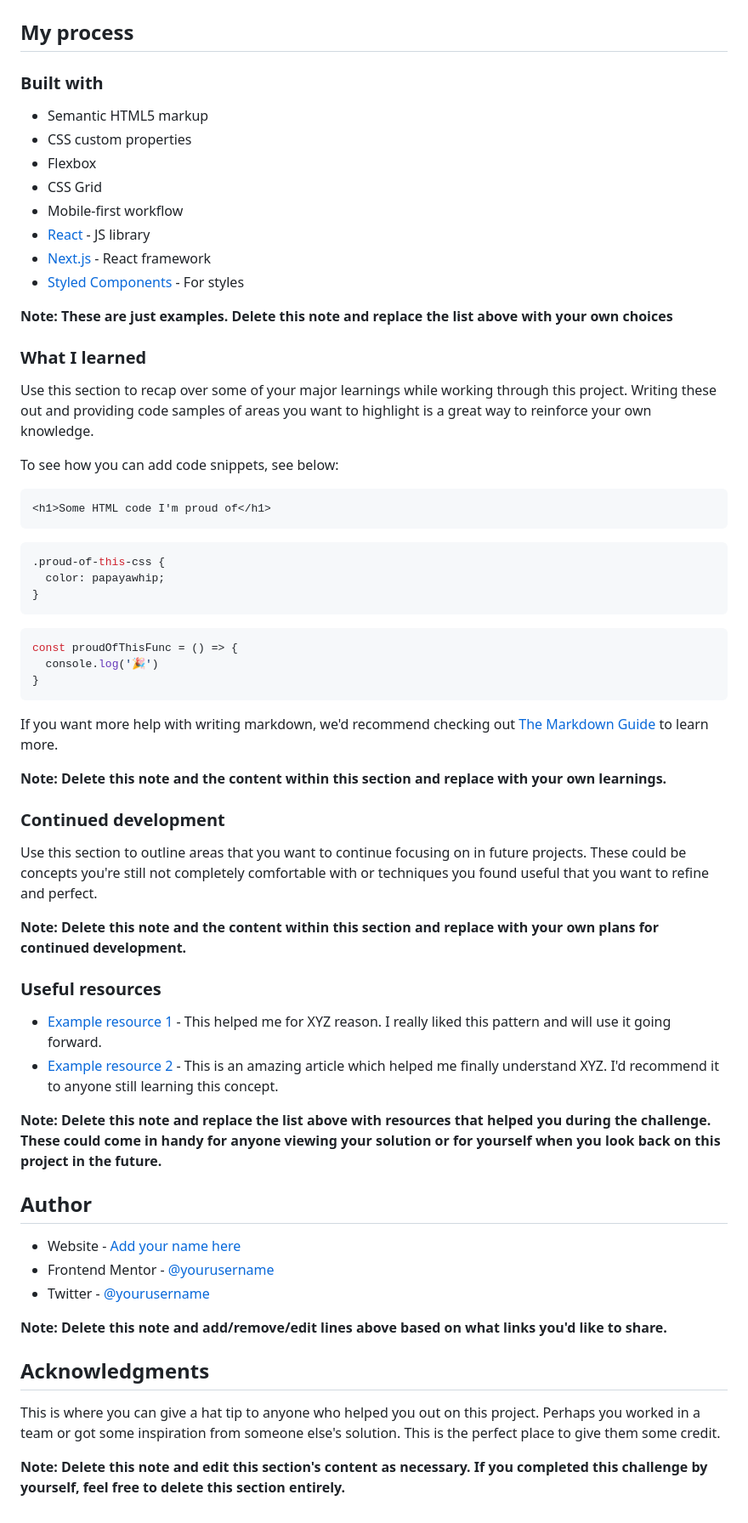
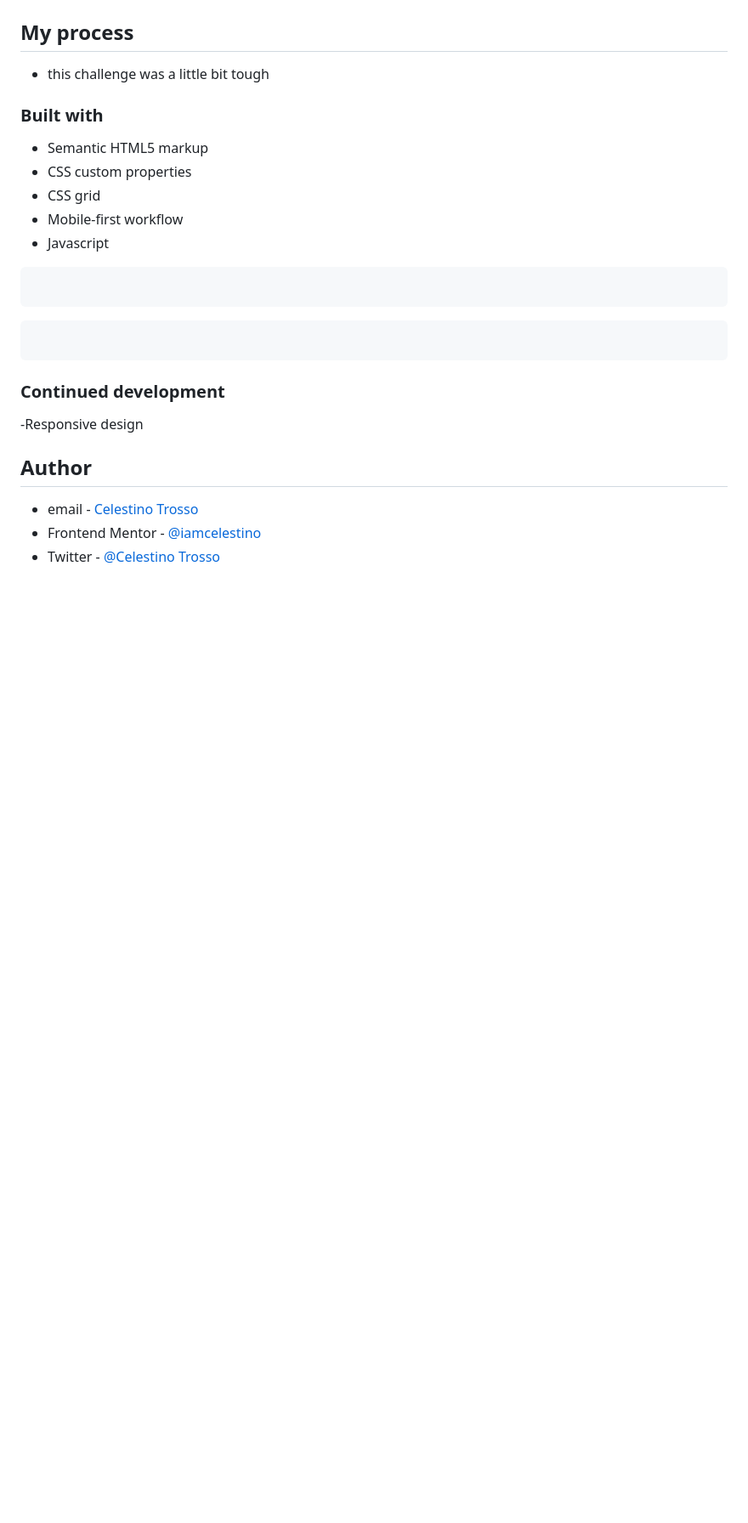
Before and after one commit to iamcelestino/intro-component-with-signup-form-master, a Markdown page: README-template.md, the part around the change printed below. Shown: that part at 85% size. GitHub-like rendering; blank space fills up the shorter version.

Commit message:
HTML AND CSS COMPLETED

````diff
--- a/README-template.md
+++ b/README-template.md
@@ -49,66 +13,23 @@ Then crop/optimize/edit your image however you like, add it to your project, and
 
 ## My process
+
+- this challenge was a little bit tough
 
 ### Built with
 
 - Semantic HTML5 markup
 - CSS custom properties
-- Flexbox
-- CSS Grid
+- CSS grid
 - Mobile-first workflow
-- [React](https://reactjs.org/) - JS library
-- [Next.js](https://nextjs.org/) - React framework
-- [Styled Components](https://styled-components.com/) - For styles
-
-**Note: These are just examples. Delete this note and replace the list above with your own choices**
-
-### What I learned
-
-Use this section to recap over some of your major learnings while working through this project. Writing these out and providing code samples of areas you want to highlight is a great way to reinforce your own knowledge.
-
-To see how you can add code snippets, see below:
-
-```html
-<h1>Some HTML code I'm proud of</h1>
+- Javascript
 ```
-```css
-.proud-of-this-css {
-  color: papayawhip;
-}
 ```
-```js
-const proudOfThisFunc = () => {
-  console.log('🎉')
-}
 ```
-
-If you want more help with writing markdown, we'd recommend checking out [The Markdown Guide](https://www.markdownguide.org/) to learn more.
-
-**Note: Delete this note and the content within this section and replace with your own learnings.**
-
+```
 ### Continued development
-
-Use this section to outline areas that you want to continue focusing on in future projects. These could be concepts you're still not completely comfortable with or techniques you found useful that you want to refine and perfect.
-
-**Note: Delete this note and the content within this section and replace with your own plans for continued development.**
-
-### Useful resources
-
-- [Example resource 1](https://www.example.com) - This helped me for XYZ reason. I really liked this pattern and will use it going forward.
-- [Example resource 2](https://www.example.com) - This is an amazing article which helped me finally understand XYZ. I'd recommend it to anyone still learning this concept.
-
-**Note: Delete this note and replace the list above with resources that helped you during the challenge. These could come in handy for anyone viewing your solution or for yourself when you look back on this project in the future.**
+-Responsive design
 
 ## Author
-
-- Website - [Add your name here](https://www.your-site.com)
-- Frontend Mentor - [@yourusername](https://www.frontendmentor.io/profile/yourusername)
-- Twitter - [@yourusername](https://www.twitter.com/yourusername)
-
-**Note: Delete this note and add/remove/edit lines above based on what links you'd like to share.**
-
-## Acknowledgments
-
-This is where you can give a hat tip to anyone who helped you out on this project. Perhaps you worked in a team or got some inspiration from someone else's solution. This is the perfect place to give them some credit.
-
-**Note: Delete this note and edit this section's content as necessary. If you completed this challenge by yourself, feel free to delete this section entirely.**
+- email - [Celestino Trosso](trcelestino488@gmail.com)
+- Frontend Mentor - [@iamcelestino](https://www.frontendmentor.io/profile/iamcelestino)
+- Twitter - [@Celestino Trosso](https://twitter.com/CTrosso)
````
Also changed, not shown: other parts of README-template.md (+5 -41 lines), README.md (deleted, +0 -95 lines), style-guide.md (deleted, +0 -35 lines), images/Screenshot 2023-08-28 at 09-59-24 Frontend Mentor Intro component with sign up form.png (added), 3 other files.
